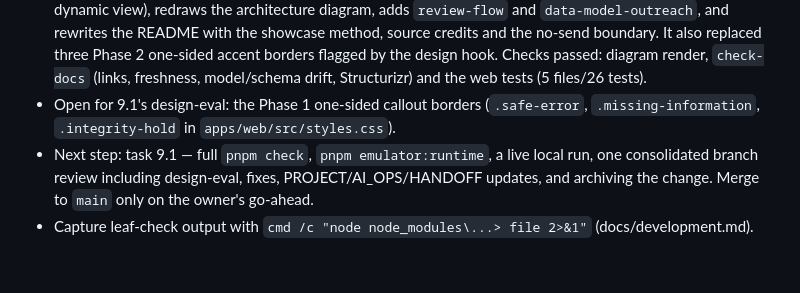
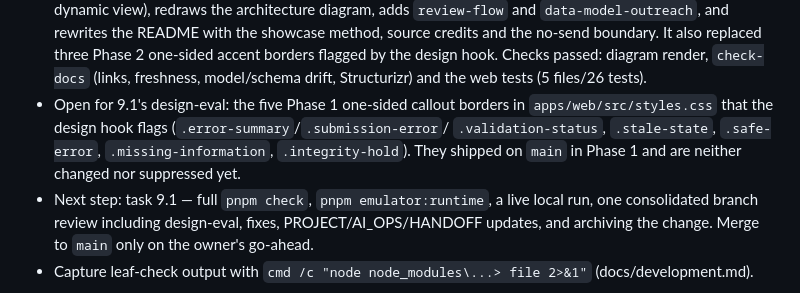
Before and after one commit to prentopoulos/leadflow-ai, a Markdown page: HANDOFF.md, the part around the change. GitHub-like rendering; blank space fills up the shorter version.

Commit message:
docs: list phase one callout borders for the design review
Co-Authored-By: Claude Opus 5.5 <noreply@anthropic.com>

```diff
--- a/HANDOFF.md
+++ b/HANDOFF.md
@@ -53,8 +53,10 @@ Branch `phase-2-enrichment-outreach-dashboard`, OpenSpec change
   no-send boundary. It also replaced three Phase 2 one-sided accent borders flagged by the design
   hook. Checks passed: diagram render, `check-docs` (links, freshness, model/schema drift,
   Structurizr) and the web tests (5 files/26 tests).
-- Open for 9.1's design-eval: the Phase 1 one-sided callout borders (`.safe-error`,
-  `.missing-information`, `.integrity-hold` in `apps/web/src/styles.css`).
+- Open for 9.1's design-eval: the five Phase 1 one-sided callout borders in
+  `apps/web/src/styles.css` that the design hook flags (`.error-summary`/`.submission-error`/
+  `.validation-status`, `.stale-state`, `.safe-error`, `.missing-information`, `.integrity-hold`).
+  They shipped on `main` in Phase 1 and are neither changed nor suppressed yet.
 - Next step: task 9.1 — full `pnpm check`, `pnpm emulator:runtime`, a live local run, one
   consolidated branch review including design-eval, fixes, PROJECT/AI_OPS/HANDOFF updates, and
   archiving the change. Merge to `main` only on the owner's go-ahead.
```
